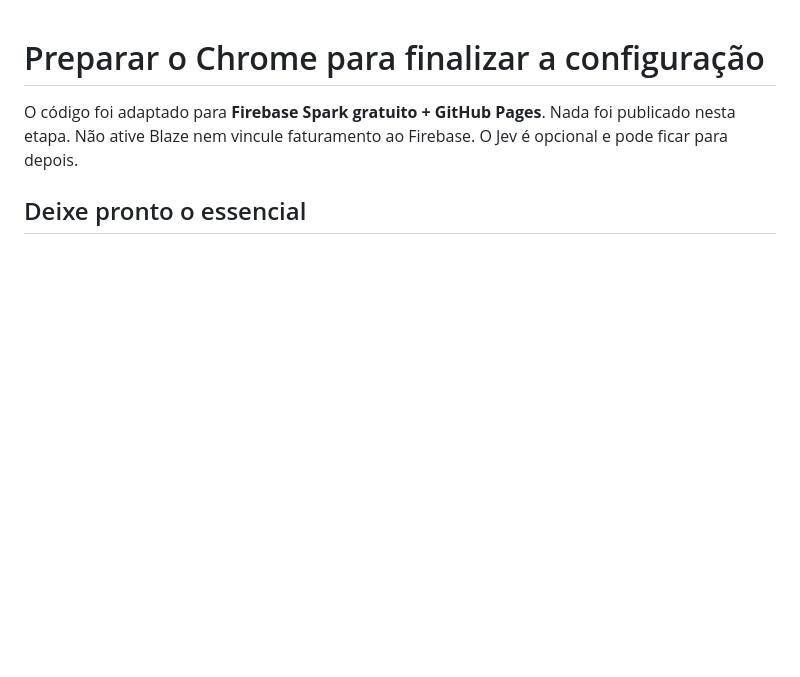
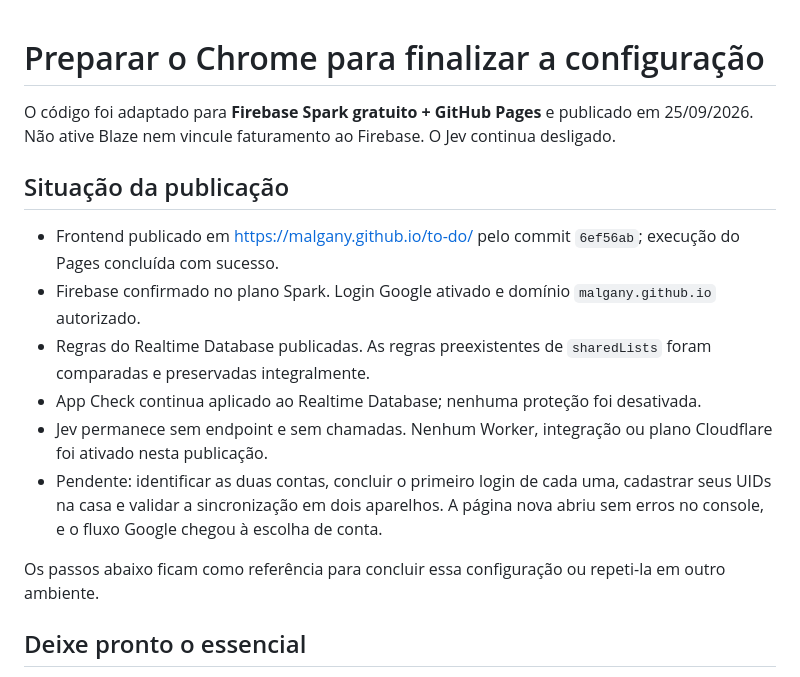
Before and after one commit to malgany/to-do, a Markdown page: docs/PREPARAR-CHROME.md, the part around the change. Drawn GitHub-style; blank space fills up the shorter version.

Commit message:
docs: record Pages release and pending household login

```diff
--- a/docs/PREPARAR-CHROME.md
+++ b/docs/PREPARAR-CHROME.md
@@ -1,6 +1,17 @@
 # Preparar o Chrome para finalizar a configuração
 
-O código foi adaptado para **Firebase Spark gratuito + GitHub Pages**. Nada foi publicado nesta etapa. Não ative Blaze nem vincule faturamento ao Firebase. O Jev é opcional e pode ficar para depois.
+O código foi adaptado para **Firebase Spark gratuito + GitHub Pages** e publicado em 25/09/2026. Não ative Blaze nem vincule faturamento ao Firebase. O Jev continua desligado.
+
+## Situação da publicação
+
+- Frontend publicado em https://malgany.github.io/to-do/ pelo commit `6ef56ab`; execução do Pages concluída com sucesso.
+- Firebase confirmado no plano Spark. Login Google ativado e domínio `malgany.github.io` autorizado.
+- Regras do Realtime Database publicadas. As regras preexistentes de `sharedLists` foram comparadas e preservadas integralmente.
+- App Check continua aplicado ao Realtime Database; nenhuma proteção foi desativada.
+- Jev permanece sem endpoint e sem chamadas. Nenhum Worker, integração ou plano Cloudflare foi ativado nesta publicação.
+- Pendente: identificar as duas contas, concluir o primeiro login de cada uma, cadastrar seus UIDs na casa e validar a sincronização em dois aparelhos. A página nova abriu sem erros no console, e o fluxo Google chegou à escolha de conta.
+
+Os passos abaixo ficam como referência para concluir essa configuração ou repeti-la em outro ambiente.
 
 ## Deixe pronto o essencial
 
```
